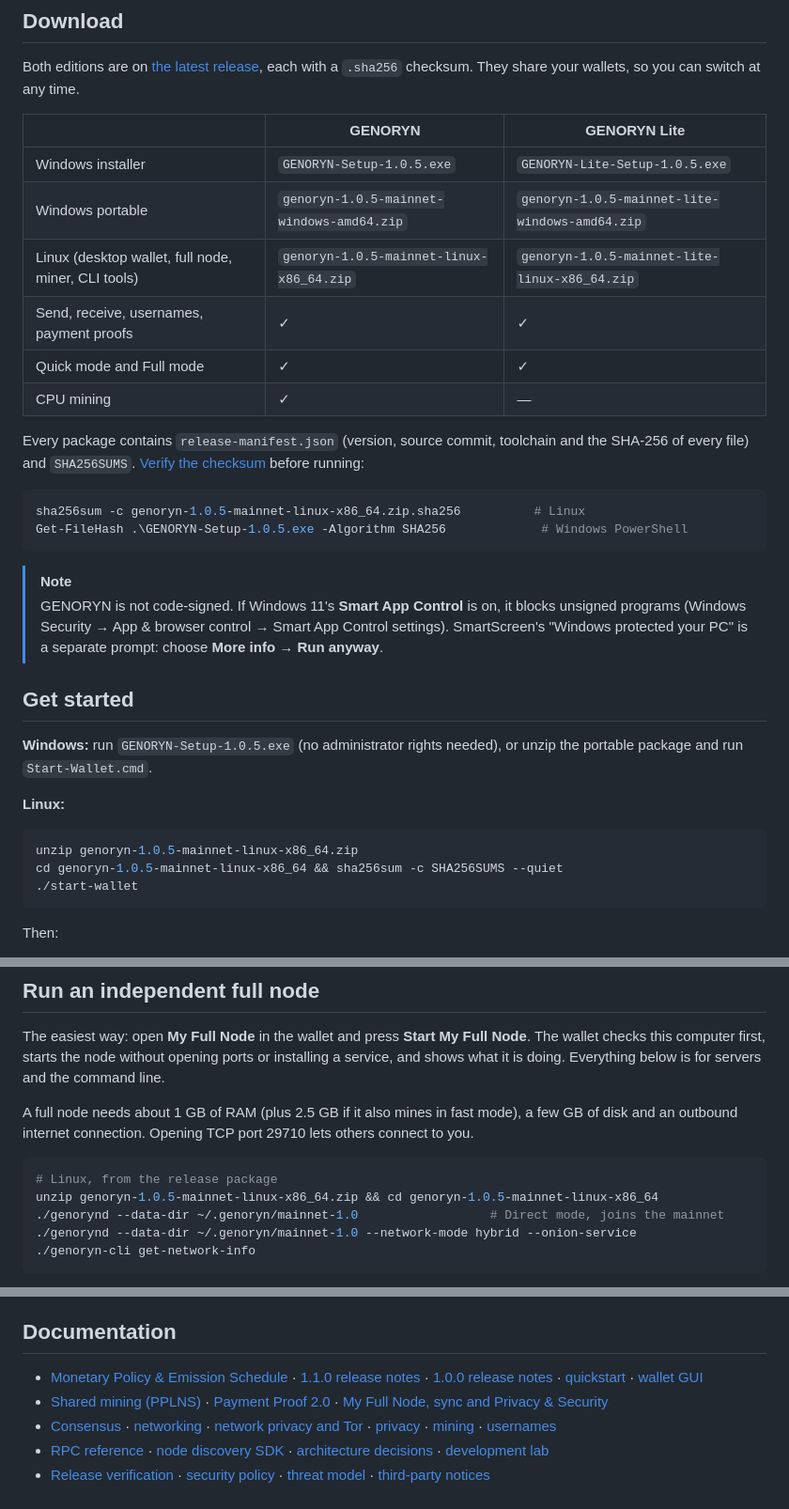
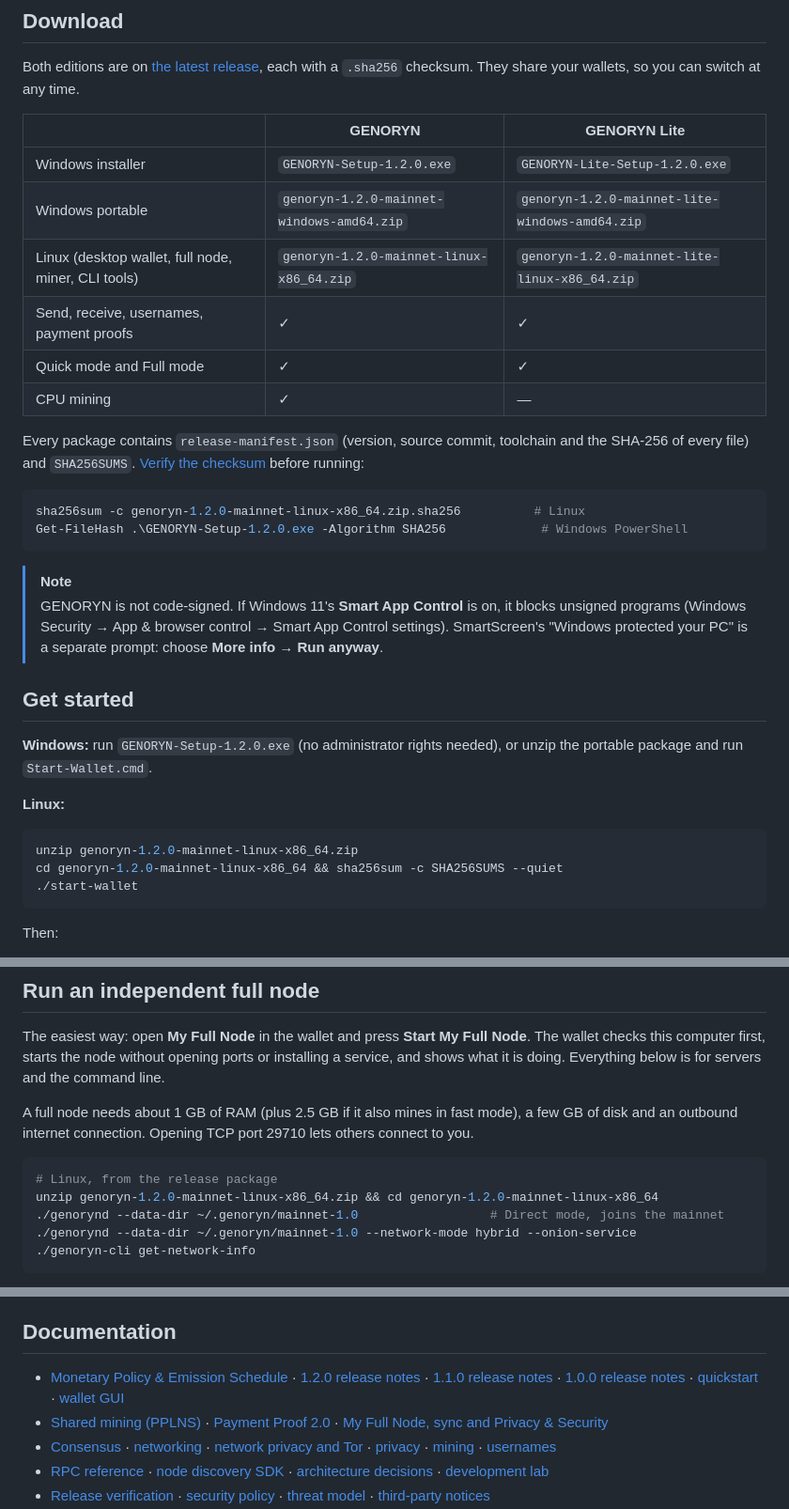
Before and after one commit to genoryn/genoryn, a Markdown page: README.md, 3 parts joined by grey strips. Shown at 94% size. GitHub-like rendering.

Commit message:
README: download names for the published 1.2.0 release
Co-authored-by: Cursor <cursoragent@cursor.com>

````diff
--- a/README.md
+++ b/README.md
@@ -148,9 +148,9 @@ each with a `.sha256` checksum. They share your wallets, so you can switch at an
 
 | | **GENORYN** | **GENORYN Lite** |
 |---|---|---|
-| Windows installer | `GENORYN-Setup-1.0.5.exe` | `GENORYN-Lite-Setup-1.0.5.exe` |
-| Windows portable | `genoryn-1.0.5-mainnet-windows-amd64.zip` | `genoryn-1.0.5-mainnet-lite-windows-amd64.zip` |
-| Linux (desktop wallet, full node, miner, CLI tools) | `genoryn-1.0.5-mainnet-linux-x86_64.zip` | `genoryn-1.0.5-mainnet-lite-linux-x86_64.zip` |
+| Windows installer | `GENORYN-Setup-1.2.0.exe` | `GENORYN-Lite-Setup-1.2.0.exe` |
+| Windows portable | `genoryn-1.2.0-mainnet-windows-amd64.zip` | `genoryn-1.2.0-mainnet-lite-windows-amd64.zip` |
+| Linux (desktop wallet, full node, miner, CLI tools) | `genoryn-1.2.0-mainnet-linux-x86_64.zip` | `genoryn-1.2.0-mainnet-lite-linux-x86_64.zip` |
 | Send, receive, usernames, payment proofs | ✓ | ✓ |
 | Quick mode and Full mode | ✓ | ✓ |
 | CPU mining | ✓ | — |
@@ -160,8 +160,8 @@ SHA-256 of every file) and `SHA256SUMS`. [Verify the checksum](docs/security/rel
 before running:
 
 ```sh
-sha256sum -c genoryn-1.0.5-mainnet-linux-x86_64.zip.sha256          # Linux
-Get-FileHash .\GENORYN-Setup-1.0.5.exe -Algorithm SHA256             # Windows PowerShell
+sha256sum -c genoryn-1.2.0-mainnet-linux-x86_64.zip.sha256          # Linux
+Get-FileHash .\GENORYN-Setup-1.2.0.exe -Algorithm SHA256             # Windows PowerShell
 ```
 
 > [!NOTE]
@@ -172,14 +172,14 @@ Get-FileHash .\GENORYN-Setup-1.0.5.exe -Algorithm SHA256             # Windows P
 
 ## Get started
 
-**Windows:** run `GENORYN-Setup-1.0.5.exe` (no administrator rights needed), or unzip the
+**Windows:** run `GENORYN-Setup-1.2.0.exe` (no administrator rights needed), or unzip the
 portable package and run `Start-Wallet.cmd`.
 
 **Linux:**
 
 ```sh
-unzip genoryn-1.0.5-mainnet-linux-x86_64.zip
-cd genoryn-1.0.5-mainnet-linux-x86_64 && sha256sum -c SHA256SUMS --quiet
+unzip genoryn-1.2.0-mainnet-linux-x86_64.zip
+cd genoryn-1.2.0-mainnet-linux-x86_64 && sha256sum -c SHA256SUMS --quiet
 ./start-wallet
 ```
 
@@ -259,7 +259,7 @@ disk and an outbound internet connection. Opening TCP port 29710 lets others con
 
 ```sh
 # Linux, from the release package
-unzip genoryn-1.0.5-mainnet-linux-x86_64.zip && cd genoryn-1.0.5-mainnet-linux-x86_64
+unzip genoryn-1.2.0-mainnet-linux-x86_64.zip && cd genoryn-1.2.0-mainnet-linux-x86_64
 ./genorynd --data-dir ~/.genoryn/mainnet-1.0                  # Direct mode, joins the mainnet
 ./genorynd --data-dir ~/.genoryn/mainnet-1.0 --network-mode hybrid --onion-service
 ./genoryn-cli get-network-info
@@ -438,7 +438,7 @@ python scripts/test/all.py                             # the complete practical
 
 ## Documentation
 
-- [Monetary Policy & Emission Schedule](docs/protocol/emission.md) · [1.1.0 release notes](docs/releases/v1.1.0.md) · [1.0.0 release notes](docs/releases/v1.0.0.md) · [quickstart](docs/quickstart.md) · [wallet GUI](docs/wallet/gui.md)
+- [Monetary Policy & Emission Schedule](docs/protocol/emission.md) · [1.2.0 release notes](docs/releases/v1.2.0.md) · [1.1.0 release notes](docs/releases/v1.1.0.md) · [1.0.0 release notes](docs/releases/v1.0.0.md) · [quickstart](docs/quickstart.md) · [wallet GUI](docs/wallet/gui.md)
 - [Shared mining (PPLNS)](docs/mining/shared-mining.md) · [Payment Proof 2.0](docs/wallet/payment-proof-2.md) · [My Full Node, sync and Privacy & Security](docs/wallet/full-node-sync-and-privacy.md)
 - [Consensus](docs/protocol/consensus.md) · [networking](docs/protocol/networking.md) · [network privacy and Tor](docs/network-privacy.md) · [privacy](docs/protocol/privacy.md) · [mining](docs/protocol/mining.md) · [usernames](docs/protocol/usernames.md)
 - [RPC reference](docs/rpc/api.md) · [node discovery SDK](crates/genoryn-connect/README.md) · [architecture decisions](docs/adr/) · [development lab](docs/testing/devnet.md)
````
